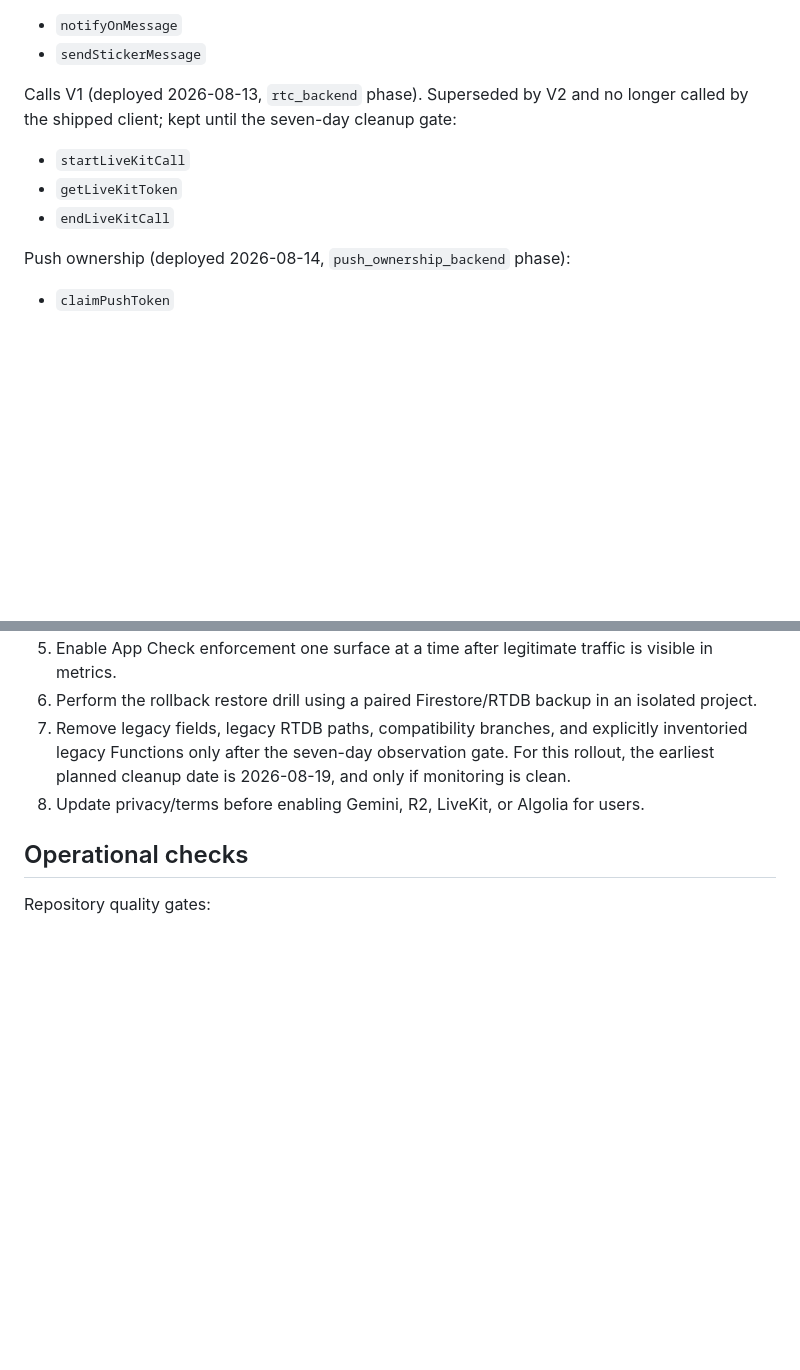
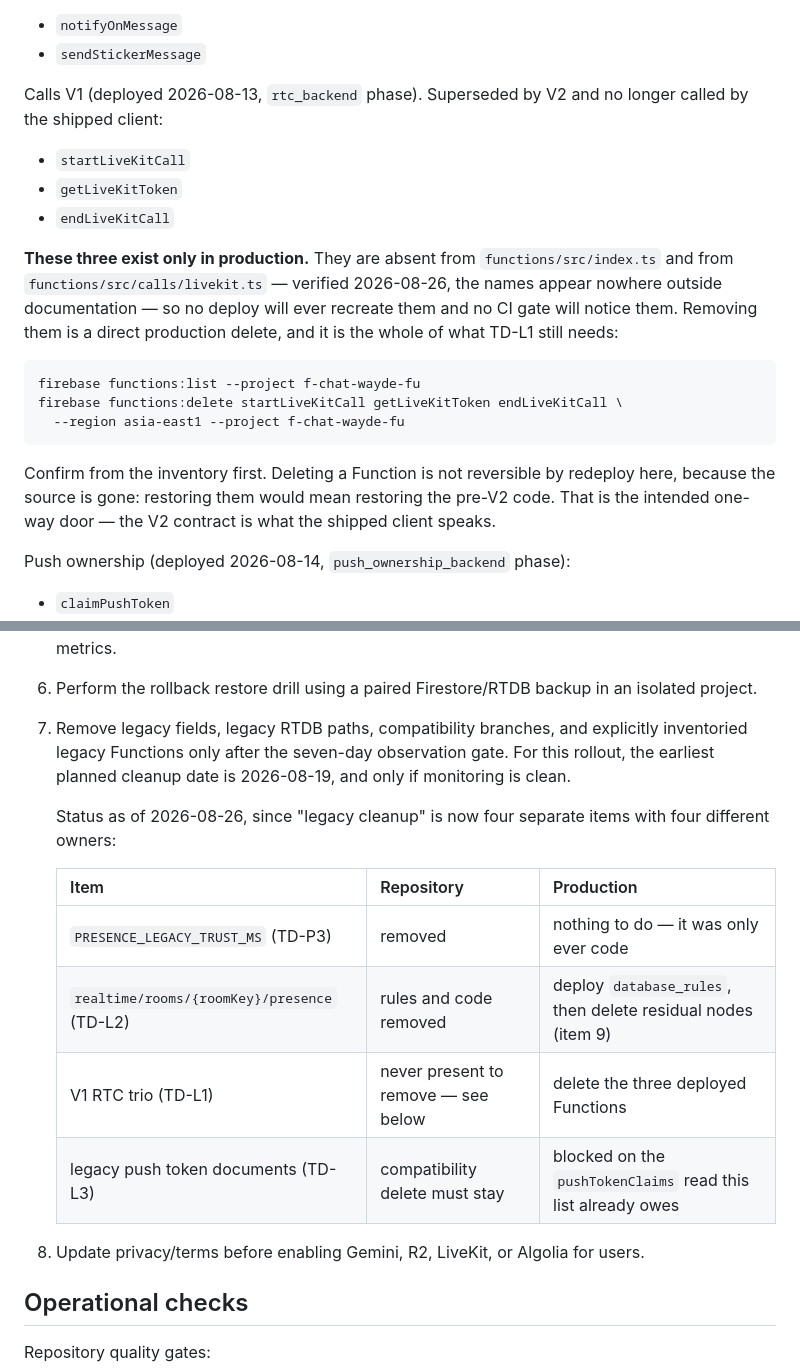
Before and after one commit to waydefu/chat-beta, a Markdown page: docs/HANDOFF.md, 2 parts joined by grey strips. GitHub-like rendering; blank space fills up the shorter version.

Commit message:
docs: separate what legacy cleanup still needs, by owner (TD-L1, TD-L3)
"Legacy cleanup" was one line in the follow-up list covering four items
that turn out to have four different owners. Two of them cannot be
closed from the repository at all, and the registry did not say so.

TD-L1: the V1 RTC trio is not in the repository and never was, in the
sense that matters here — the names appear nowhere in functions/src,
only in documentation. They exist solely as deployed Functions. So no
deploy recreates them and no CI gate will ever notice them, which means
this row cannot converge from a repository change. HANDOFF now carries
the delete command and the fact that it is a one-way door: the source is
gone, so redeploy cannot restore them.

That surfaced a stale rollback clause. FEATURE-ENABLEMENT tells the
operator to keep the old trio "so old clients can still be served".
After TD-L1 that path stops existing, and rolling Hosting back would
produce a client calling callables that are not there. Flagged in place
rather than silently invalidated.

TD-L3: the legacy document ID is the raw FCM token with `/` replaced by
`_`, which is the actual reason the row exists — the token sits in a
document path. Claim and release already delete a user's legacy document
in the same transaction, so an active user self-heals; someone who never
opens the app again does not. Removing that compatibility delete first
would orphan exactly the documents the row is about. It is blocked on
the `pushTokenClaims` read this document has owed since 2026-08-14, and
the row now says that rather than reading as unstarted work.

The registry also records the sweeper design that was considered and
deliberately not built: it needs a collection-group query over
`users/*/pushTokens`, and TD-C5 was a single-field collection-group
index failing silently in production for days. Not a trade worth making
for a low-priority row that is gated anyway.

Co-Authored-By: Claude Opus 5 <noreply@anthropic.com>

````diff
--- a/docs/HANDOFF.md
+++ b/docs/HANDOFF.md
@@ -73,11 +73,28 @@ Notifications and stickers (deployed 2026-08-13, `notification_backend` phase):
 - `sendStickerMessage`
 
 Calls V1 (deployed 2026-08-13, `rtc_backend` phase). Superseded by V2 and no
-longer called by the shipped client; kept until the seven-day cleanup gate:
+longer called by the shipped client:
 
 - `startLiveKitCall`
 - `getLiveKitToken`
 - `endLiveKitCall`
+
+**These three exist only in production.** They are absent from
+`functions/src/index.ts` and from `functions/src/calls/livekit.ts` — verified
+2026-08-26, the names appear nowhere outside documentation — so no deploy will
+ever recreate them and no CI gate will notice them. Removing them is a direct
+production delete, and it is the whole of what TD-L1 still needs:
+
+```bash
+firebase functions:list --project f-chat-wayde-fu
+firebase functions:delete startLiveKitCall getLiveKitToken endLiveKitCall \
+  --region asia-east1 --project f-chat-wayde-fu
+```
+
+Confirm from the inventory first. Deleting a Function is not reversible by
+redeploy here, because the source is gone: restoring them would mean restoring
+the pre-V2 code. That is the intended one-way door — the V2 contract is what the
+shipped client speaks.
 
 Push ownership (deployed 2026-08-14, `push_ownership_backend` phase):
 
@@ -360,6 +377,16 @@ production-ready until their respective gates pass.
 5. Enable App Check enforcement one surface at a time after legitimate traffic is visible in metrics.
 6. Perform the rollback restore drill using a paired Firestore/RTDB backup in an isolated project.
 7. Remove legacy fields, legacy RTDB paths, compatibility branches, and explicitly inventoried legacy Functions only after the seven-day observation gate. For this rollout, the earliest planned cleanup date is 2026-08-19, and only if monitoring is clean.
+
+   Status as of 2026-08-26, since "legacy cleanup" is now four separate items
+   with four different owners:
+
+   | Item | Repository | Production |
+   | --- | --- | --- |
+   | `PRESENCE_LEGACY_TRUST_MS` (TD-P3) | removed | nothing to do — it was only ever code |
+   | `realtime/rooms/{roomKey}/presence` (TD-L2) | rules and code removed | deploy `database_rules`, then delete residual nodes (item 9) |
+   | V1 RTC trio (TD-L1) | never present to remove — see below | delete the three deployed Functions |
+   | legacy push token documents (TD-L3) | compatibility delete must stay | blocked on the `pushTokenClaims` read this list already owes |
 8. Update privacy/terms before enabling Gemini, R2, LiveKit, or Algolia for users.
 
 ## Operational checks
````
Also changed, not shown: other parts of docs/HANDOFF.md (+1 -1 lines), docs/FEATURE-ENABLEMENT.md (+2 -0 lines), docs/TECH-DEBT.md (+2 -2 lines).
